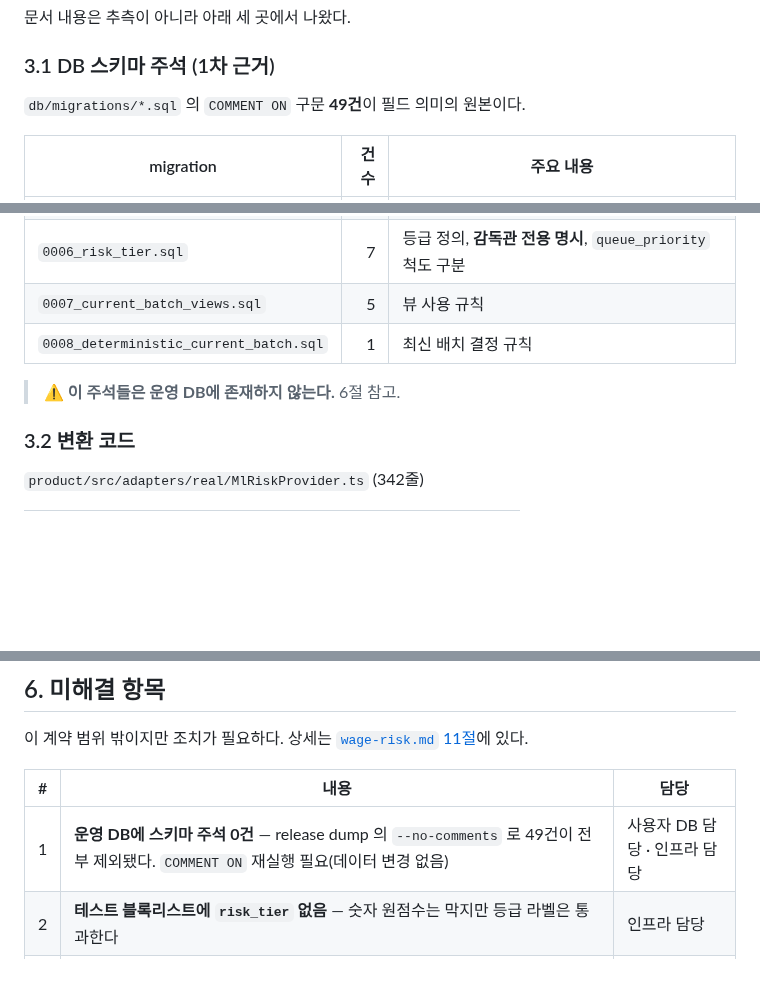
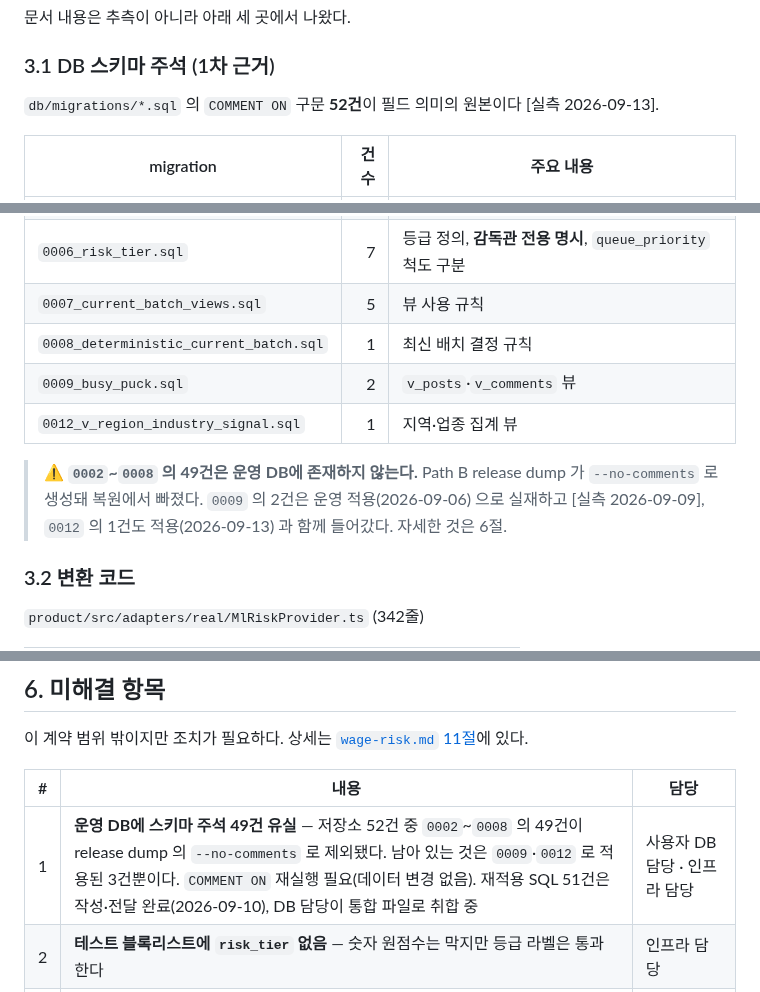
Before and after one commit to SeD-ShallweData/2nd_Side2026_Project, a Markdown page: docs/data-contract/README.md, 3 parts joined by grey strips. Rendered like a GitHub page; blank space fills up the shorter version.

```diff
--- a/docs/data-contract/README.md
+++ b/docs/data-contract/README.md
@@ -128,7 +128,7 @@ ML 결과  →  DB 필드  →  API 응답  →  화면
 
 ### 3.1 DB 스키마 주석 (1차 근거)
 
-`db/migrations/*.sql` 의 `COMMENT ON` 구문 **49건**이 필드 의미의 원본이다.
+`db/migrations/*.sql` 의 `COMMENT ON` 구문 **52건**이 필드 의미의 원본이다 [실측 2026-09-13].
 
 | migration | 건수 | 주요 내용 |
 | --- | ---: | --- |
@@ -139,8 +139,13 @@ ML 결과  →  DB 필드  →  API 응답  →  화면
 | `0006_risk_tier.sql` | 7 | 등급 정의, **감독관 전용 명시**, `queue_priority` 척도 구분 |
 | `0007_current_batch_views.sql` | 5 | 뷰 사용 규칙 |
 | `0008_deterministic_current_batch.sql` | 1 | 최신 배치 결정 규칙 |
+| `0009_busy_puck.sql` | 2 | `v_posts`·`v_comments` 뷰 |
+| `0012_v_region_industry_signal.sql` | 1 | 지역·업종 집계 뷰 |
 
-> ⚠️ **이 주석들은 운영 DB에 존재하지 않는다.** 6절 참고.
+> ⚠️ **`0002`~`0008` 의 49건은 운영 DB에 존재하지 않는다.** Path B release dump 가
+> `--no-comments` 로 생성돼 복원에서 빠졌다. `0009` 의 2건은 운영 적용(2026-09-06) 으로
+> 실재하고 [실측 2026-09-09], `0012` 의 1건도 적용(2026-09-13) 과 함께 들어갔다.
+> 자세한 것은 6절.
 
 ### 3.2 변환 코드
 
@@ -193,7 +198,7 @@ sed -n '56,190p' product/src/adapters/real/MlRiskProvider.ts
 
 | # | 내용 | 담당 |
 | --- | --- | --- |
-| 1 | **운영 DB에 스키마 주석 0건** — release dump 의 `--no-comments` 로 49건이 전부 제외됐다. `COMMENT ON` 재실행 필요(데이터 변경 없음) | 사용자 DB 담당 · 인프라 담당 |
+| 1 | **운영 DB에 스키마 주석 49건 유실** — 저장소 52건 중 `0002`~`0008` 의 49건이 release dump 의 `--no-comments` 로 제외됐다. 남아 있는 것은 `0009`·`0012` 로 적용된 3건뿐이다. `COMMENT ON` 재실행 필요(데이터 변경 없음). 재적용 SQL 51건은 작성·전달 완료(2026-09-10), DB 담당이 통합 파일로 취합 중 | 사용자 DB 담당 · 인프라 담당 |
 | 2 | **테스트 블록리스트에 `risk_tier` 없음** — 숫자 원점수는 막지만 등급 라벨은 통과한다 | 인프라 담당 |
 | 3 | `watch` 85.7% 편중을 반영한 위험카드 시각 설계 | 화면 담당 · 정보설계 담당 |
 | 4 | 화면별 기준일 표시(`as_of_date` vs `target_month`) 지정 | 화면 담당 · 정보설계 담당 |
```
Also changed, not shown: docs/data-contract/verification.md (+8 -0 lines), docs/data-contract/wage-risk.md (+42 -17 lines).
